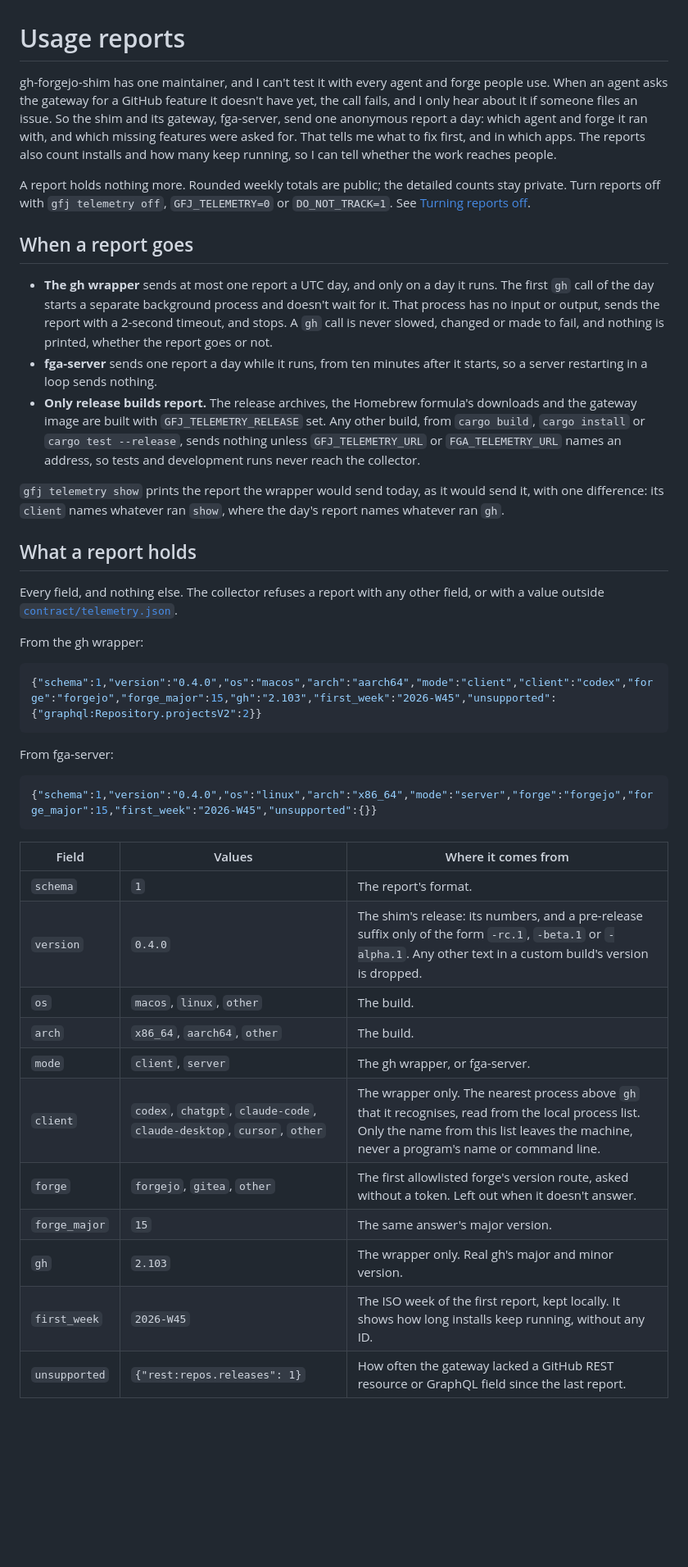
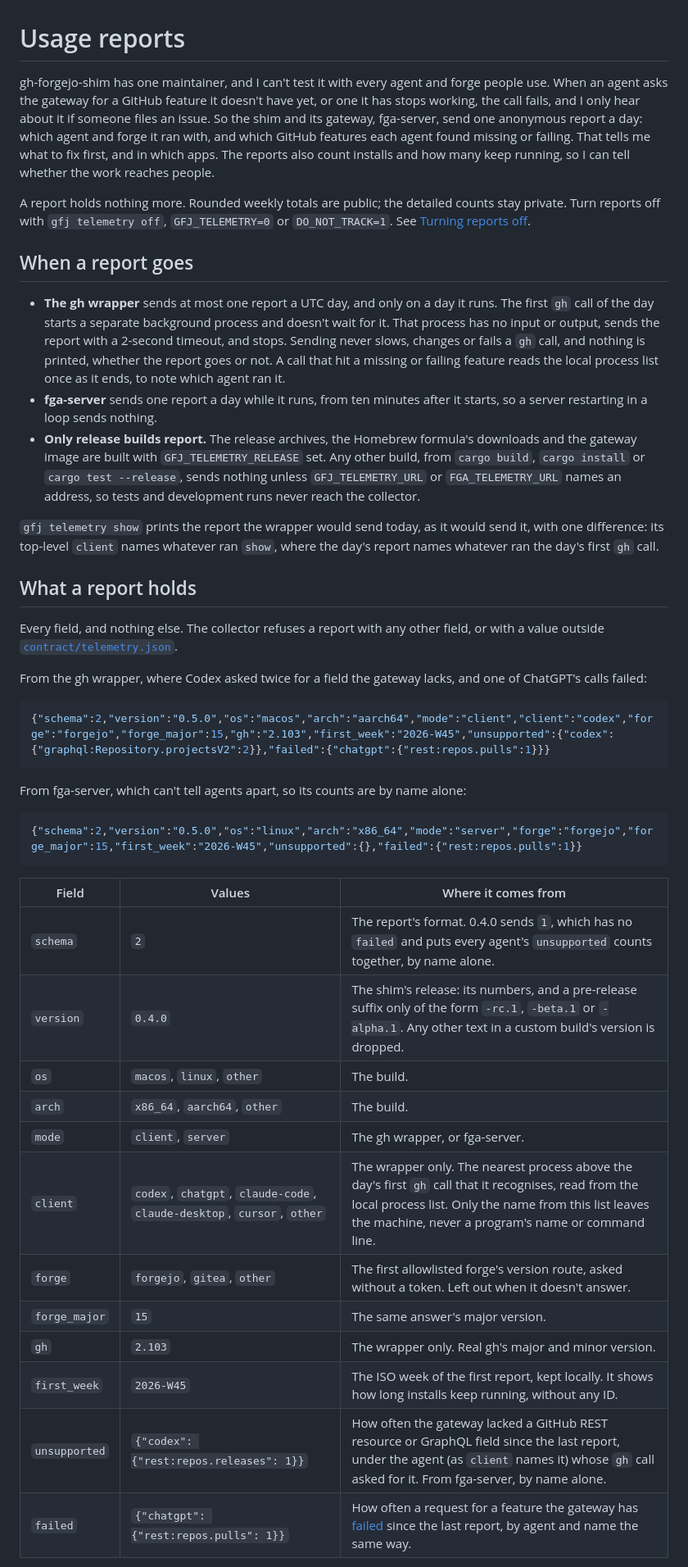
Before and after one commit to dirtydishes/gh-forgejo-shim, a Markdown page: docs/telemetry.md, the part around one of its changes. Shown at 82% size. GitHub-like rendering; blank space fills up the shorter version.

````diff
--- a/docs/telemetry.md
+++ b/docs/telemetry.md
@@ -1,11 +1,12 @@
 # Usage reports
 
 gh-forgejo-shim has one maintainer, and I can't test it with every agent and forge people use.
-When an agent asks the gateway for a GitHub feature it doesn't have yet, the call fails, and I only
-hear about it if someone files an issue. So the shim and its gateway, fga-server, send one
-anonymous report a day: which agent and forge it ran with, and which missing features were asked
-for. That tells me what to fix first, and in which apps. The reports also count installs and how
-many keep running, so I can tell whether the work reaches people.
+When an agent asks the gateway for a GitHub feature it doesn't have yet, or one it has stops
+working, the call fails, and I only hear about it if someone files an issue. So the shim and its
+gateway, fga-server, send one anonymous report a day: which agent and forge it ran with, and which
+GitHub features each agent found missing or failing. That tells me what to fix first, and in which
+apps. The reports also count installs and how many keep running, so I can tell whether the work
+reaches people.
 
 A report holds nothing more. Rounded weekly totals are public; the detailed counts
 stay private. Turn reports off with `gfj telemetry off`, `GFJ_TELEMETRY=0` or `DO_NOT_TRACK=1`. See
@@ -15,8 +16,10 @@ stay private. Turn reports off with `gfj telemetry off`, `GFJ_TELEMETRY=0` or `D
 
 - **The gh wrapper** sends at most one report a UTC day, and only on a day it runs. The first `gh`
   call of the day starts a separate background process and doesn't wait for it. That process has
-  no input or output, sends the report with a 2-second timeout, and stops. A `gh` call is never
-  slowed, changed or made to fail, and nothing is printed, whether the report goes or not.
+  no input or output, sends the report with a 2-second timeout, and stops. Sending never slows,
+  changes or fails a `gh` call, and nothing is printed, whether the report goes or not. A call
+  that hit a missing or failing feature reads the local process list once as it ends, to note
+  which agent ran it.
 - **fga-server** sends one report a day while it runs, from ten minutes after it starts, so a
   server restarting in a loop sends nothing.
 - **Only release builds report.** The release archives, the Homebrew formula's downloads and the
@@ -25,36 +28,39 @@ stay private. Turn reports off with `gfj telemetry off`, `GFJ_TELEMETRY=0` or `D
   `FGA_TELEMETRY_URL` names an address, so tests and development runs never reach the collector.
 
 `gfj telemetry show` prints the report the wrapper would send today, as it would send it, with one
-difference: its `client` names whatever ran `show`, where the day's report names whatever ran `gh`.
+difference: its top-level `client` names whatever ran `show`, where the day's report names whatever
+ran the day's first `gh` call.
 
 ## What a report holds
 
 Every field, and nothing else. The collector refuses a report with any other field, or with a value
 outside [`contract/telemetry.json`](../contract/telemetry.json).
 
-From the gh wrapper:
+From the gh wrapper, where Codex asked twice for a field the gateway lacks, and one of ChatGPT's
+calls failed:
 
 ```json
-{"schema":1,"version":"0.4.0","os":"macos","arch":"aarch64","mode":"client","client":"codex","forge":"forgejo","forge_major":15,"gh":"2.103","first_week":"2026-W45","unsupported":{"graphql:Repository.projectsV2":2}}
+{"schema":2,"version":"0.5.0","os":"macos","arch":"aarch64","mode":"client","client":"codex","forge":"forgejo","forge_major":15,"gh":"2.103","first_week":"2026-W45","unsupported":{"codex":{"graphql:Repository.projectsV2":2}},"failed":{"chatgpt":{"rest:repos.pulls":1}}}
 ```
 
-From fga-server:
+From fga-server, which can't tell agents apart, so its counts are by name alone:
 
 ```json
-{"schema":1,"version":"0.4.0","os":"linux","arch":"x86_64","mode":"server","forge":"forgejo","forge_major":15,"first_week":"2026-W45","unsupported":{}}
+{"schema":2,"version":"0.5.0","os":"linux","arch":"x86_64","mode":"server","forge":"forgejo","forge_major":15,"first_week":"2026-W45","unsupported":{},"failed":{"rest:repos.pulls":1}}
 ```
 
 | Field | Values | Where it comes from |
 |---|---|---|
-| `schema` | `1` | The report's format. |
+| `schema` | `2` | The report's format. 0.4.0 sends `1`, which has no `failed` and puts every agent's `unsupported` counts together, by name alone. |
 | `version` | `0.4.0` | The shim's release: its numbers, and a pre-release suffix only of the form `-rc.1`, `-beta.1` or `-alpha.1`. Any other text in a custom build's version is dropped. |
 | `os` | `macos`, `linux`, `other` | The build. |
 | `arch` | `x86_64`, `aarch64`, `other` | The build. |
 | `mode` | `client`, `server` | The gh wrapper, or fga-server. |
-| `client` | `codex`, `chatgpt`, `claude-code`, `claude-desktop`, `cursor`, `other` | The wrapper only. The nearest process above `gh` that it recognises, read from the local process list. Only the name from this list leaves the machine, never a program's name or command line. |
+| `client` | `codex`, `chatgpt`, `claude-code`, `claude-desktop`, `cursor`, `other` | The wrapper only. The nearest process above the day's first `gh` call that it recognises, read from the local process list. Only the name from this list leaves the machine, never a program's name or command line. |
 | `forge` | `forgejo`, `gitea`, `other` | The first allowlisted forge's version route, asked without a token. Left out when it doesn't answer. |
 | `forge_major` | `15` | The same answer's major version. |
 | `gh` | `2.103` | The wrapper only. Real gh's major and minor version. |
 | `first_week` | `2026-W45` | The ISO week of the first report, kept locally. It shows how long installs keep running, without any ID. |
-| `unsupported` | `{"rest:repos.releases": 1}` | How often the gateway lacked a GitHub REST resource or GraphQL field since the last report. |
+| `unsupported` | `{"codex": {"rest:repos.releases": 1}}` | How often the gateway lacked a GitHub REST resource or GraphQL field since the last report, under the agent (as `client` names it) whose `gh` call asked for it. From fga-server, by name alone. |
+| `failed` | `{"chatgpt": {"rest:repos.pulls": 1}}` | How often a request for a feature the gateway has [failed](#what-counts-as-a-failure) since the last report, by agent and name the same way. |
 
````
Also changed, not shown: other parts of docs/telemetry.md (+30 -11 lines), README.md (+2 -2 lines).
